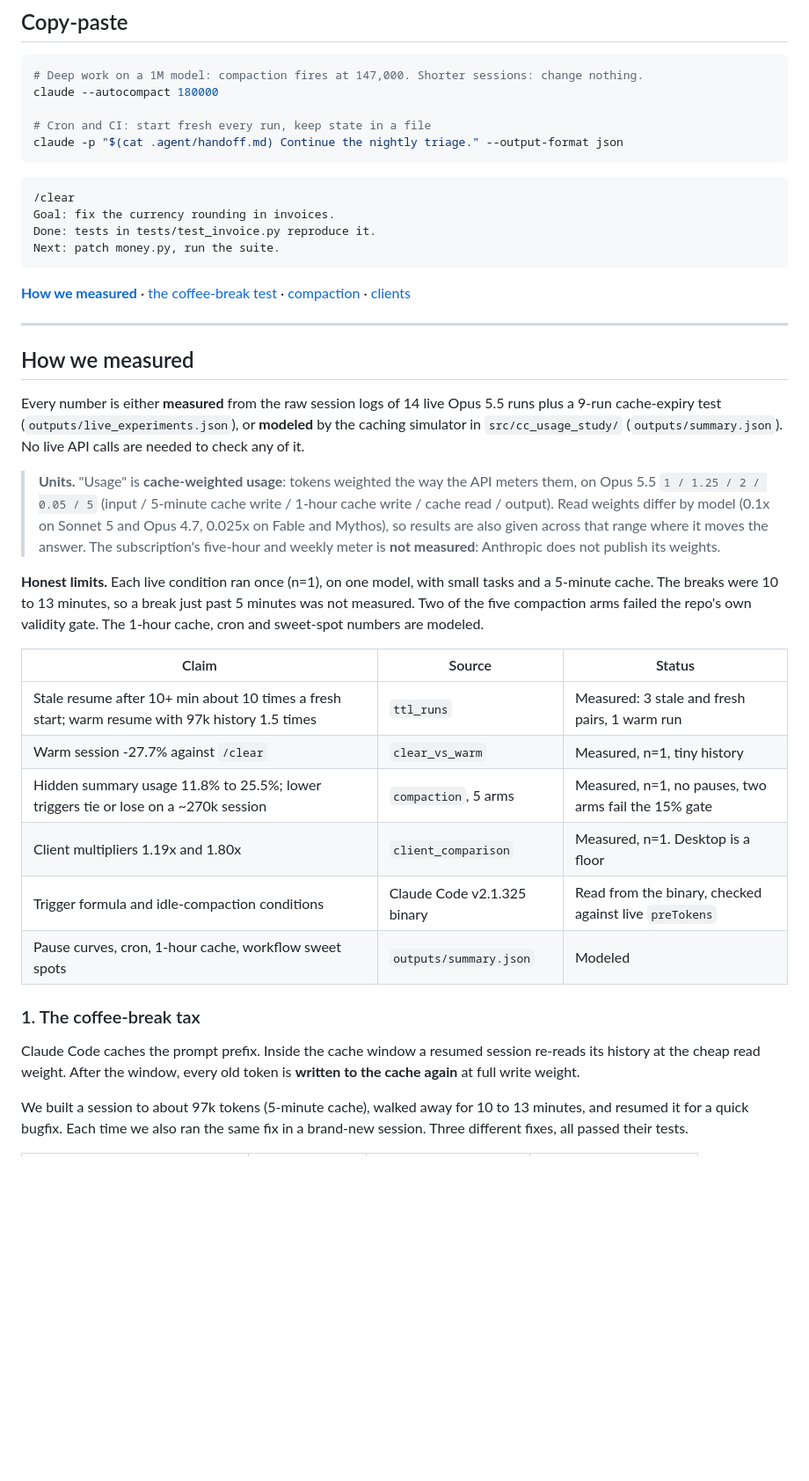
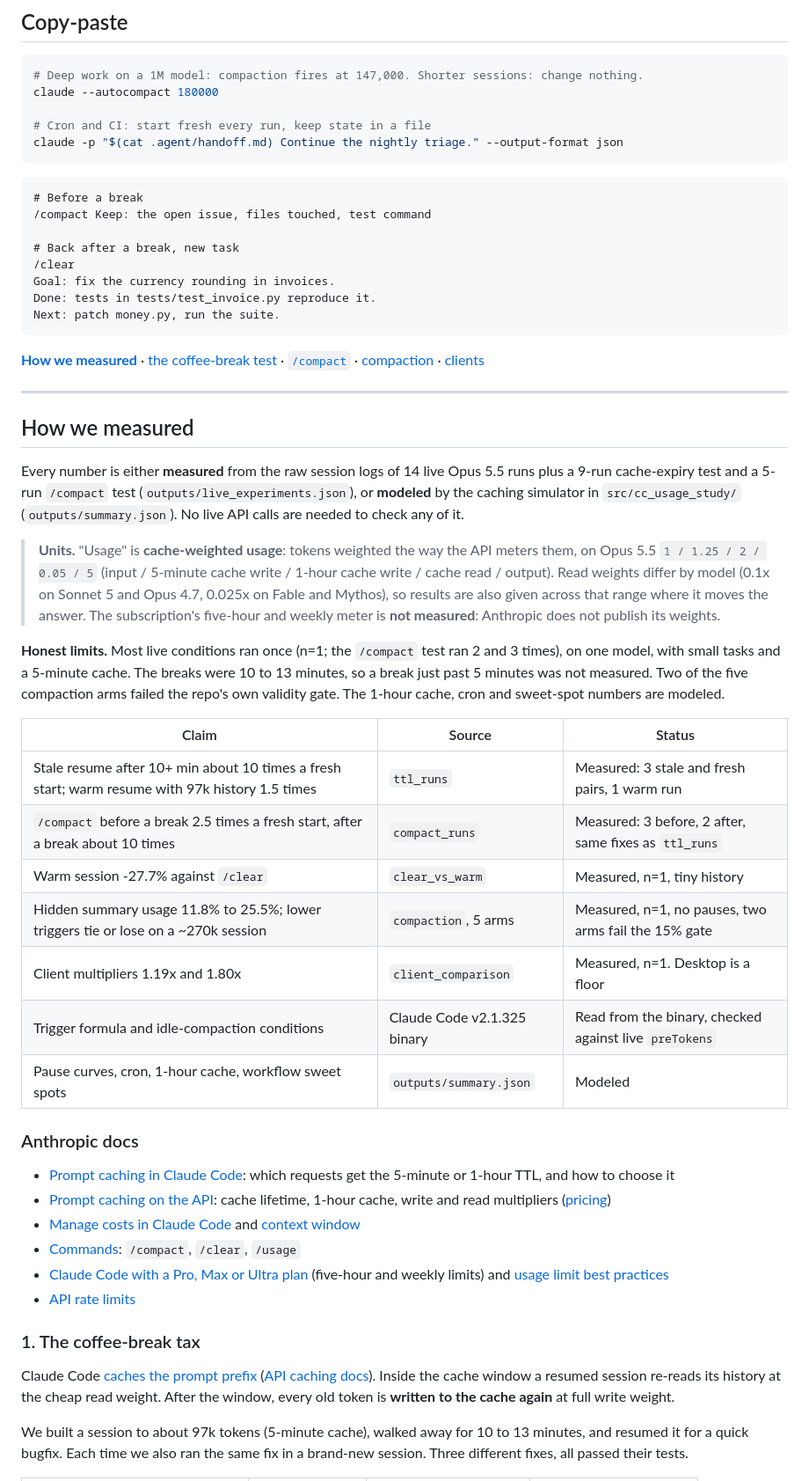
Before and after one commit to inenhesa/claude-code-usage-analysis, a Markdown page: README.md, the part around one of its changes. Shown at 88% size. GitHub-like rendering; blank space fills up the shorter version.

````diff
--- a/README.md
+++ b/README.md
@@ -25,36 +26,50 @@ claude -p "$(cat .agent/handoff.md) Continue the nightly triage." --output-forma
 ```
 
 ```text
+# Before a break
+/compact Keep: the open issue, files touched, test command
+
+# Back after a break, new task
 /clear
 Goal: fix the currency rounding in invoices.
 Done: tests in tests/test_invoice.py reproduce it.
 Next: patch money.py, run the suite.
 ```
 
-**[How we measured](#how-we-measured)** · [the coffee-break test](#1-the-coffee-break-tax) · [compaction](#2-compaction-measured-live) · [clients](#4-three-clients-one-bugfix)
+**[How we measured](#how-we-measured)** · [the coffee-break test](#1-the-coffee-break-tax) · [`/compact`](#compact-before-or-after-the-break) · [compaction](#2-compaction-measured-live) · [clients](#4-three-clients-one-bugfix)
 
 ---
 
 ## How we measured
 
-Every number is either **measured** from the raw session logs of 14 live Opus 5.5 runs plus a 9-run cache-expiry test (`outputs/live_experiments.json`), or **modeled** by the caching simulator in `src/cc_usage_study/` (`outputs/summary.json`). No live API calls are needed to check any of it.
+Every number is either **measured** from the raw session logs of 14 live Opus 5.5 runs plus a 9-run cache-expiry test and a 5-run `/compact` test (`outputs/live_experiments.json`), or **modeled** by the caching simulator in `src/cc_usage_study/` (`outputs/summary.json`). No live API calls are needed to check any of it.
 
 > **Units.** "Usage" is **cache-weighted usage**: tokens weighted the way the API meters them, on Opus 5.5 `1 / 1.25 / 2 / 0.05 / 5` (input / 5-minute cache write / 1-hour cache write / cache read / output). Read weights differ by model (0.1x on Sonnet 5 and Opus 4.7, 0.025x on Fable and Mythos), so results are also given across that range where it moves the answer. The subscription's five-hour and weekly meter is **not measured**: Anthropic does not publish its weights.
 
-**Honest limits.** Each live condition ran once (n=1), on one model, with small tasks and a 5-minute cache. The breaks were 10 to 13 minutes, so a break just past 5 minutes was not measured. Two of the five compaction arms failed the repo's own validity gate. The 1-hour cache, cron and sweet-spot numbers are modeled.
+**Honest limits.** Most live conditions ran once (n=1; the `/compact` test ran 2 and 3 times), on one model, with small tasks and a 5-minute cache. The breaks were 10 to 13 minutes, so a break just past 5 minutes was not measured. Two of the five compaction arms failed the repo's own validity gate. The 1-hour cache, cron and sweet-spot numbers are modeled.
 
 | Claim | Source | Status |
 | --- | --- | --- |
 | Stale resume after 10+ min about 10 times a fresh start; warm resume with 97k history 1.5 times | `ttl_runs` | Measured: 3 stale and fresh pairs, 1 warm run |
+| `/compact` before a break 2.5 times a fresh start, after a break about 10 times | `compact_runs` | Measured: 3 before, 2 after, same fixes as `ttl_runs` |
 | Warm session -27.7% against `/clear` | `clear_vs_warm` | Measured, n=1, tiny history |
 | Hidden summary usage 11.8% to 25.5%; lower triggers tie or lose on a ~270k session | `compaction`, 5 arms | Measured, n=1, no pauses, two arms fail the 15% gate |
 | Client multipliers 1.19x and 1.80x | `client_comparison` | Measured, n=1. Desktop is a floor |
 | Trigger formula and idle-compaction conditions | Claude Code v2.1.325 binary | Read from the binary, checked against live `preTokens` |
 | Pause curves, cron, 1-hour cache, workflow sweet spots | `outputs/summary.json` | Modeled |
 
+### Anthropic docs
+
+- [Prompt caching in Claude Code](https://code.claude.com/docs/en/prompt-caching): which requests get the 5-minute or 1-hour TTL, and how to choose it
+- [Prompt caching on the API](https://platform.claude.com/docs/en/build-with-claude/prompt-caching): cache lifetime, 1-hour cache, write and read multipliers ([pricing](https://platform.claude.com/docs/en/about-claude/pricing))
+- [Manage costs in Claude Code](https://code.claude.com/docs/en/costs) and [context window](https://code.claude.com/docs/en/context-window)
+- [Commands](https://code.claude.com/docs/en/commands): `/compact`, `/clear`, `/usage`
+- [Claude Code with a Pro, Max or Ultra plan](https://support.claude.com/en/articles/11145838-use-claude-code-with-your-pro-max-or-ultra-plan) (five-hour and weekly limits) and [usage limit best practices](https://support.claude.com/en/articles/9797557-usage-limit-best-practices)
+- [API rate limits](https://platform.claude.com/docs/en/api/rate-limits)
+
 ### 1. The coffee-break tax
 
-Claude Code caches the prompt prefix. Inside the cache window a resumed session re-reads its history at the cheap read weight. After the window, every old token is **written to the cache again** at full write weight.
+Claude Code [caches the prompt prefix](https://code.claude.com/docs/en/prompt-caching) ([API caching docs](https://platform.claude.com/docs/en/build-with-claude/prompt-caching)). Inside the cache window a resumed session re-reads its history at the cheap read weight. After the window, every old token is **written to the cache again** at full write weight.
 
 We built a session to about 97k tokens (5-minute cache), walked away for 10 to 13 minutes, and resumed it for a quick bugfix. Each time we also ran the same fix in a brand-new session. Three different fixes, all passed their tests.
 
````
Also changed, not shown: other parts of README.md (+22 -3 lines), docs/article-draft.md (+3 -1 lines), outputs/figures/hero_coffee_break.png, 3 other files.
